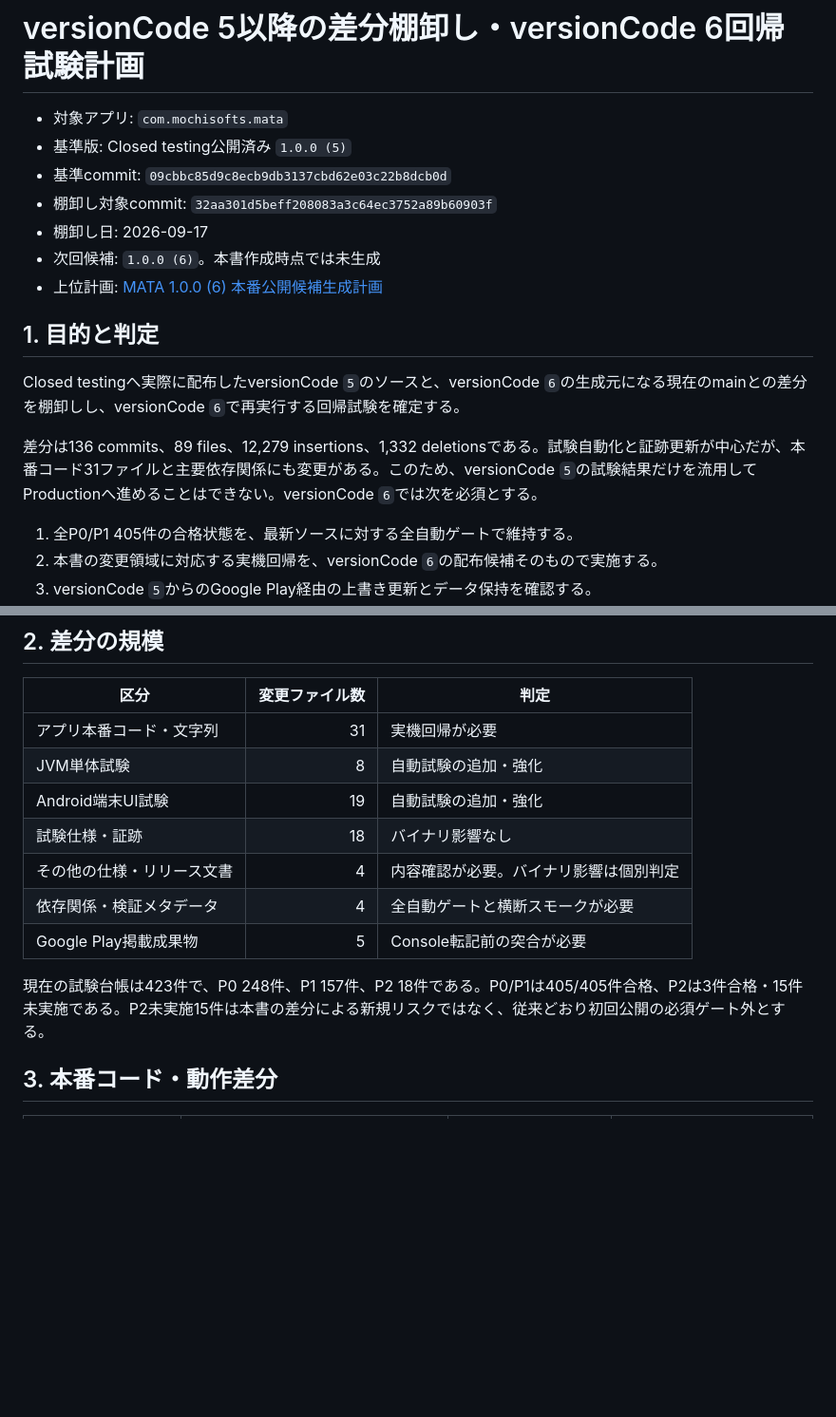
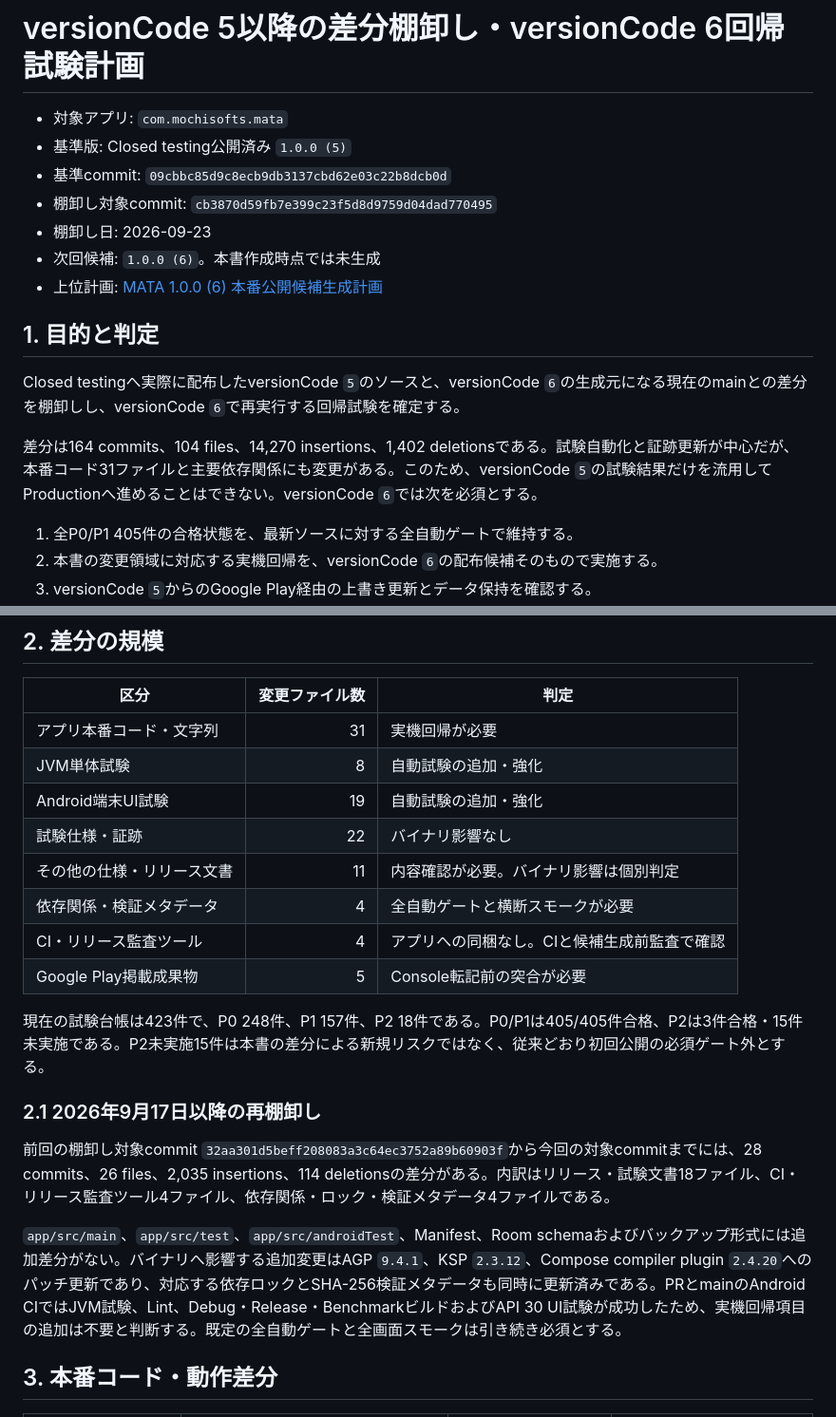
Before and after one commit to Sakemotti/MATA, a Markdown page: .agents/test-specs/version-6-delta-and-regression-plan.md, 2 parts joined by grey strips. Shown at 95% size. GitHub-like rendering; blank space fills up the shorter version.

Commit message:
docs: refresh version 6 regression scope

```diff
--- a/.agents/test-specs/version-6-delta-and-regression-plan.md
+++ b/.agents/test-specs/version-6-delta-and-regression-plan.md
@@ -3,8 +3,8 @@
 - 対象アプリ: `com.mochisofts.mata`
 - 基準版: Closed testing公開済み `1.0.0 (5)`
 - 基準commit: `09cbbc85d9c8ecb9db3137cbd62e03c22b8dcb0d`
-- 棚卸し対象commit: `32aa301d5beff208083a3c64ec3752a89b60903f`
-- 棚卸し日: 2026-09-17
+- 棚卸し対象commit: `cb3870d59fb7e399c23f5d8d9759d04dad770495`
+- 棚卸し日: 2026-09-23
 - 次回候補: `1.0.0 (6)`。本書作成時点では未生成
 - 上位計画: [MATA 1.0.0 (6) 本番公開候補生成計画](production-release-candidate-1.0.0-6-plan.md)
 
@@ -12,7 +12,7 @@
 
 Closed testingへ実際に配布したversionCode `5`のソースと、versionCode `6`の生成元になる現在のmainとの差分を棚卸しし、versionCode `6`で再実行する回帰試験を確定する。
 
-差分は136 commits、89 files、12,279 insertions、1,332 deletionsである。試験自動化と証跡更新が中心だが、本番コード31ファイルと主要依存関係にも変更がある。このため、versionCode `5`の試験結果だけを流用してProductionへ進めることはできない。versionCode `6`では次を必須とする。
+差分は164 commits、104 files、14,270 insertions、1,402 deletionsである。試験自動化と証跡更新が中心だが、本番コード31ファイルと主要依存関係にも変更がある。このため、versionCode `5`の試験結果だけを流用してProductionへ進めることはできない。versionCode `6`では次を必須とする。
 
 1. 全P0/P1 405件の合格状態を、最新ソースに対する全自動ゲートで維持する。
 2. 本書の変更領域に対応する実機回帰を、versionCode `6`の配布候補そのもので実施する。
@@ -26,12 +26,19 @@ Closed testingへ実際に配布したversionCode `5`のソースと、versionCo
 | アプリ本番コード・文字列 | 31 | 実機回帰が必要 |
 | JVM単体試験 | 8 | 自動試験の追加・強化 |
 | Android端末UI試験 | 19 | 自動試験の追加・強化 |
-| 試験仕様・証跡 | 18 | バイナリ影響なし |
-| その他の仕様・リリース文書 | 4 | 内容確認が必要。バイナリ影響は個別判定 |
+| 試験仕様・証跡 | 22 | バイナリ影響なし |
+| その他の仕様・リリース文書 | 11 | 内容確認が必要。バイナリ影響は個別判定 |
 | 依存関係・検証メタデータ | 4 | 全自動ゲートと横断スモークが必要 |
+| CI・リリース監査ツール | 4 | アプリへの同梱なし。CIと候補生成前監査で確認 |
 | Google Play掲載成果物 | 5 | Console転記前の突合が必要 |
 
 現在の試験台帳は423件で、P0 248件、P1 157件、P2 18件である。P0/P1は405/405件合格、P2は3件合格・15件未実施である。P2未実施15件は本書の差分による新規リスクではなく、従来どおり初回公開の必須ゲート外とする。
+
+### 2.1 2026年9月17日以降の再棚卸し
+
+前回の棚卸し対象commit `32aa301d5beff208083a3c64ec3752a89b60903f`から今回の対象commitまでには、28 commits、26 files、2,035 insertions、114 deletionsの差分がある。内訳はリリース・試験文書18ファイル、CI・リリース監査ツール4ファイル、依存関係・ロック・検証メタデータ4ファイルである。
+
+`app/src/main`、`app/src/test`、`app/src/androidTest`、Manifest、Room schemaおよびバックアップ形式には追加差分がない。バイナリへ影響する追加変更はAGP `9.4.1`、KSP `2.3.12`、Compose compiler plugin `2.4.20`へのパッチ更新であり、対応する依存ロックとSHA-256検証メタデータも同時に更新済みである。PRとmainのAndroid CIではJVM試験、Lint、Debug・Release・BenchmarkビルドおよびAPI 30 UI試験が成功したため、実機回帰項目の追加は不要と判断する。既定の全自動ゲートと全画面スモークは引き続き必須とする。
 
 ## 3. 本番コード・動作差分
 
```
Also changed, not shown: other parts of .agents/test-specs/version-6-delta-and-regression-plan.md (+3 -0 lines), .agents/test-specs/production-release-candidate-1.0.0-6-plan.md (+1 -1 lines), .agents/test-specs/release-candidate-1.0.0-6.md (+1 -1 lines).
